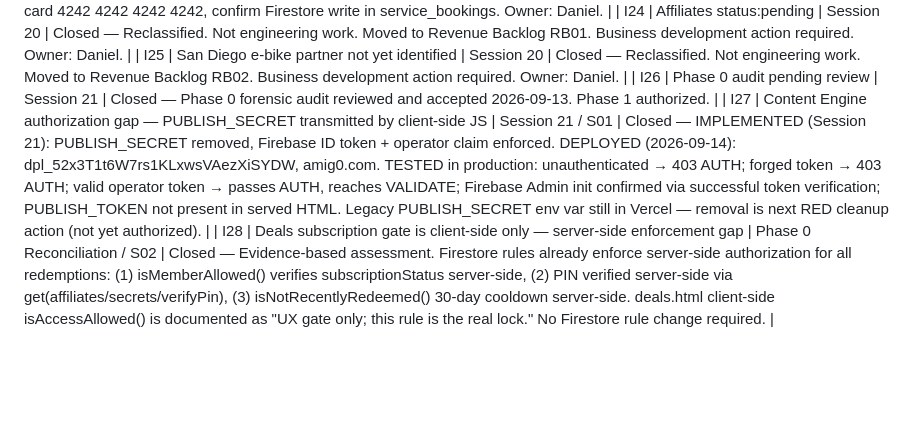
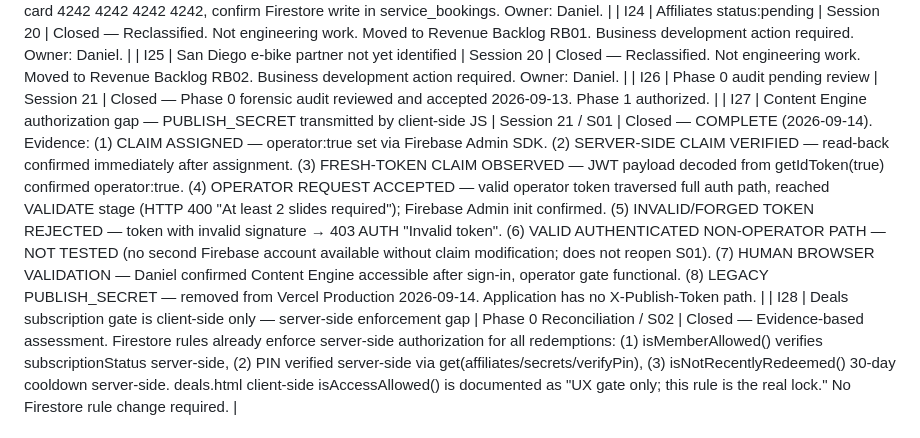
Before and after one commit to OCTechServices/amig0, a Markdown page: RAID.md, the part around the change. Drawn GitHub-style; blank space fills up the shorter version.

```diff
--- a/RAID.md
+++ b/RAID.md
@@ -92,7 +92,7 @@ Features confirmed for future build — not yet in active sprint.
 | I24 | Affiliates status:pending | Session 20 | Closed — Reclassified. Not engineering work. Moved to Revenue Backlog RB01. Business development action required. Owner: Daniel. |
 | I25 | San Diego e-bike partner not yet identified | Session 20 | Closed — Reclassified. Not engineering work. Moved to Revenue Backlog RB02. Business development action required. Owner: Daniel. |
 | I26 | Phase 0 audit pending review | Session 21 | Closed — Phase 0 forensic audit reviewed and accepted 2026-09-13. Phase 1 authorized. |
-| I27 | Content Engine authorization gap — PUBLISH_SECRET transmitted by client-side JS | Session 21 / S01 | Closed — IMPLEMENTED (Session 21): PUBLISH_SECRET removed, Firebase ID token + operator claim enforced. DEPLOYED (2026-09-14): dpl_52x3T1t6W7rs1KLxwsVAezXiSYDW, amig0.com. TESTED in production: unauthenticated → 403 AUTH; forged token → 403 AUTH; valid operator token → passes AUTH, reaches VALIDATE; Firebase Admin init confirmed via successful token verification; PUBLISH_TOKEN not present in served HTML. Legacy PUBLISH_SECRET env var still in Vercel — removal is next RED cleanup action (not yet authorized). |
+| I27 | Content Engine authorization gap — PUBLISH_SECRET transmitted by client-side JS | Session 21 / S01 | Closed — COMPLETE (2026-09-14). Evidence: (1) CLAIM ASSIGNED — operator:true set via Firebase Admin SDK. (2) SERVER-SIDE CLAIM VERIFIED — read-back confirmed immediately after assignment. (3) FRESH-TOKEN CLAIM OBSERVED — JWT payload decoded from getIdToken(true) confirmed operator:true. (4) OPERATOR REQUEST ACCEPTED — valid operator token traversed full auth path, reached VALIDATE stage (HTTP 400 "At least 2 slides required"); Firebase Admin init confirmed. (5) INVALID/FORGED TOKEN REJECTED — token with invalid signature → 403 AUTH "Invalid token". (6) VALID AUTHENTICATED NON-OPERATOR PATH — NOT TESTED (no second Firebase account available without claim modification; does not reopen S01). (7) HUMAN BROWSER VALIDATION — Daniel confirmed Content Engine accessible after sign-in, operator gate functional. (8) LEGACY PUBLISH_SECRET — removed from Vercel Production 2026-09-14. Application has no X-Publish-Token path. |
 | I28 | Deals subscription gate is client-side only — server-side enforcement gap | Phase 0 Reconciliation / S02 | Closed — Evidence-based assessment. Firestore rules already enforce server-side authorization for all redemptions: (1) isMemberAllowed() verifies subscriptionStatus server-side, (2) PIN verified server-side via get(affiliates/secrets/verifyPin), (3) isNotRecentlyRedeemed() 30-day cooldown server-side. deals.html client-side isAccessAllowed() is documented as "UX gate only; this rule is the real lock." No Firestore rule change required. |
 
 ## Revenue Backlog
```
Also changed, not shown: CLAUDE.md (+3 -3 lines).
